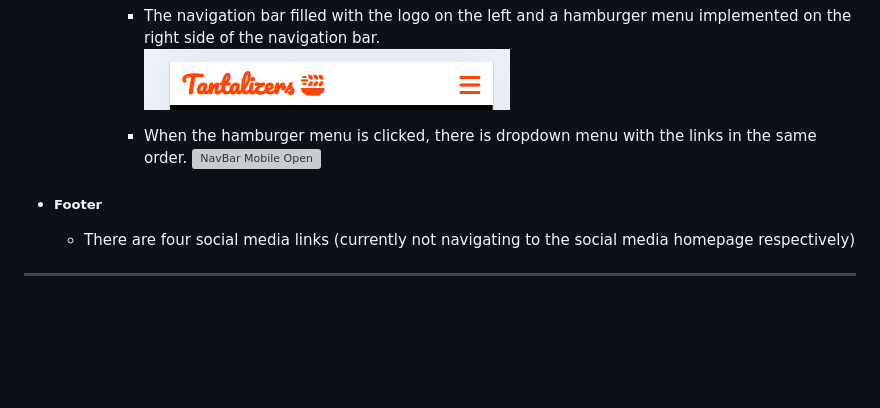
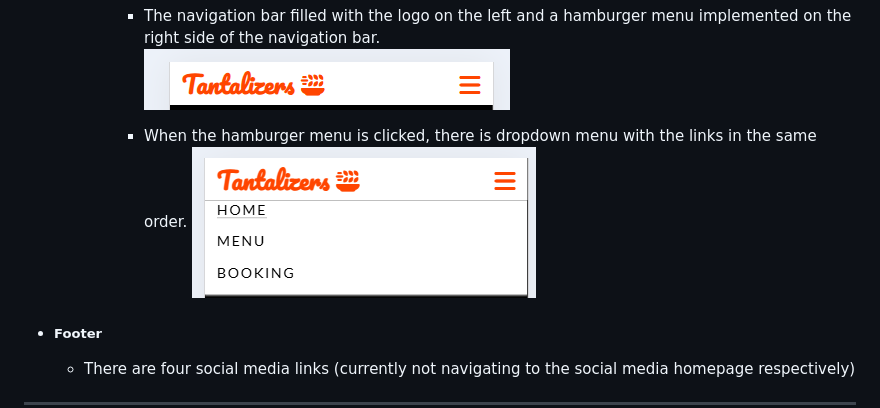
Before and after one commit to Ola-Olawoyin/tantalizers, a Markdown page: README.md, the part around the change. GitHub-like rendering; blank space fills up the shorter version; grey boxes are pictures that could not be loaded.

Commit message:
Add mobile and ipad views images to document folder

```diff
--- a/README.md
+++ b/README.md
@@ -56,7 +56,7 @@ Landing page (Index.html)
             ![NavBar Mobile Closed](documentation/navbar_mobile_closed.PNG)
 
             - When the hamburger menu is clicked, there is dropdown menu with the links in the same order.
-            ![NavBar Mobile Open](documentation/navbar_mobile_open.png)
+            ![NavBar Mobile Open](documentation/navbar_mobile_open.PNG)
 
 + ##### Footer
     - There are four social media links (currently not navigating to the social media homepage respectively)
```
Also changed, not shown: documentation/ipad-view.PNG (added), documentation/mobile-view.PNG (added).
